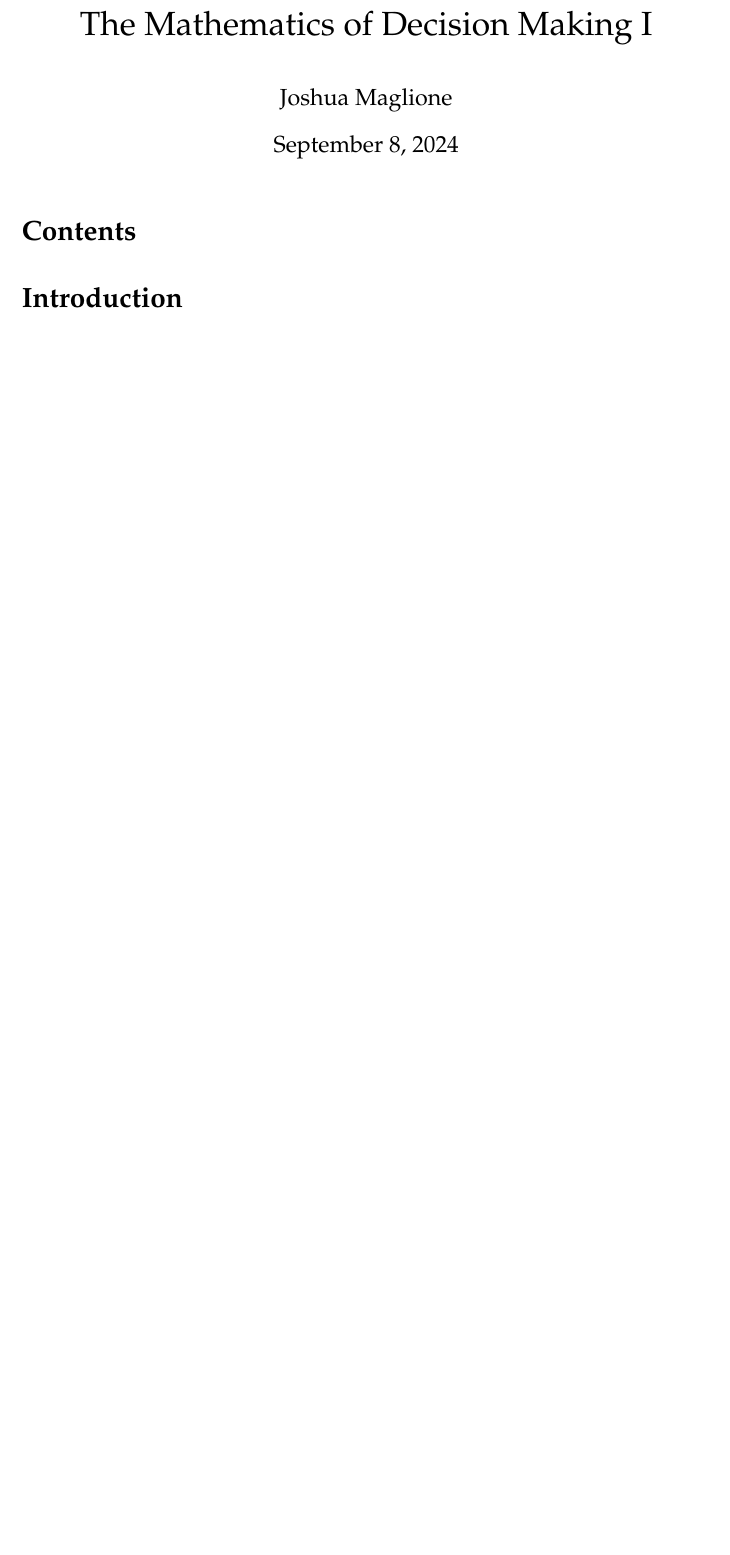
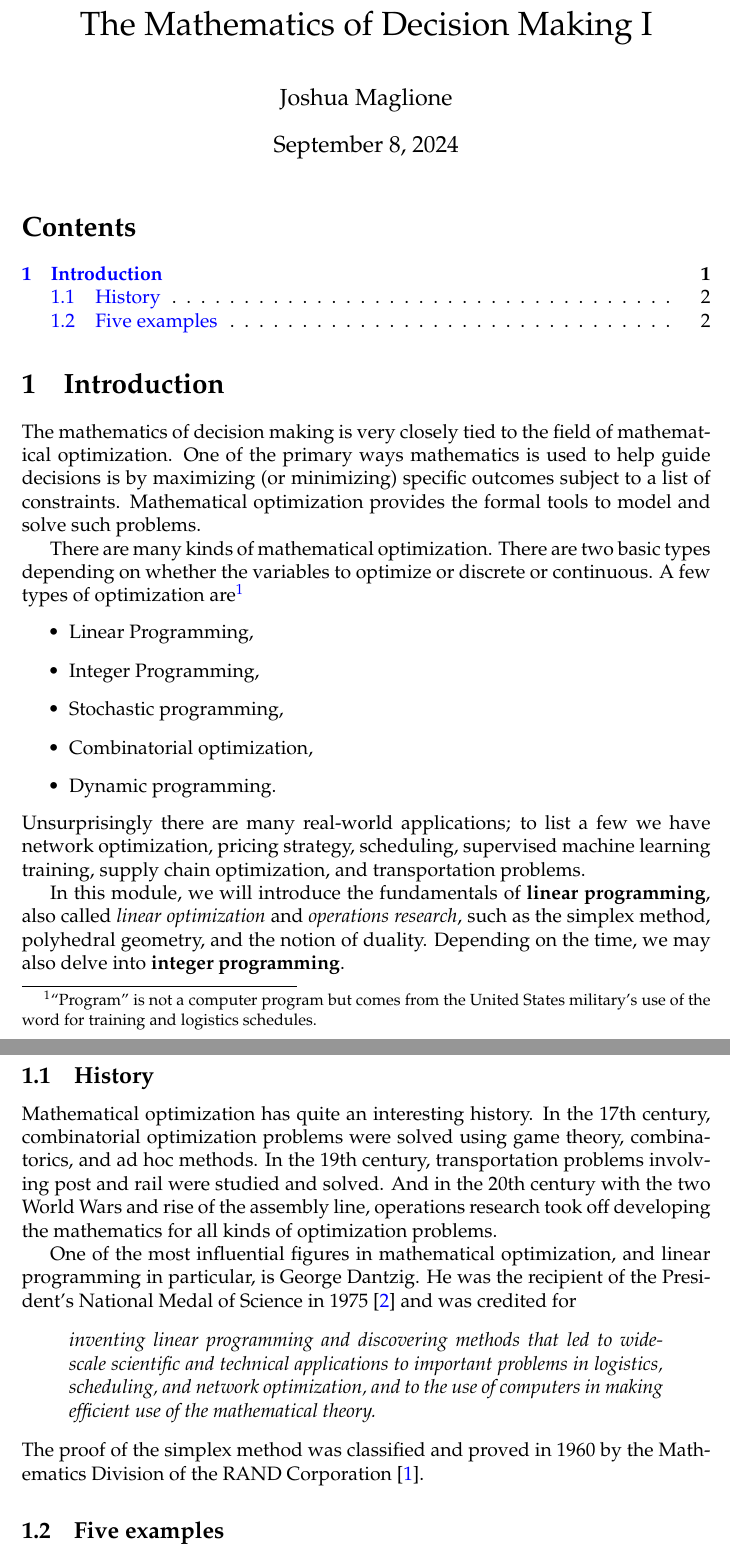
Before and after one commit to joshmaglione/MA437-Notes, a LaTeX document (Notes/LectureNotes.tex): part of the page before the commit and two parts of pages 1 and 2 of 3 after it, the two joined at a grey line, cut so that both start at the same text, the shorter picture padded with empty space. Compiled offline with pdfLaTeX.

Commit message:
Lecture notes first week

```diff
--- a/Notes/LectureNotes.tex
+++ b/Notes/LectureNotes.tex
@@ -69,7 +70,55 @@
 \maketitle
 \tableofcontents
 
-\section*{Introduction}
+\section{Introduction}
+
+The mathematics of decision making is very closely tied to the field of
+mathematical optimization. One of the primary ways mathematics is used to help
+guide decisions is by maximizing (or minimizing) specific outcomes subject to a
+list of constraints. Mathematical optimization provides the formal tools to
+model and solve such problems.
+
+There are many kinds of mathematical optimization. There are two basic types
+depending on whether the variables to optimize or discrete or continuous. A few
+types of optimization are\footnote{``Program'' is not a computer program but
+comes from the United States military's use of the word for training and
+logistics schedules.}
+\begin{itemize}
+	\item Linear Programming,
+	\item Integer Programming,
+	\item Stochastic programming,
+	\item Combinatorial optimization,
+	\item Dynamic programming.
+\end{itemize}
+Unsurprisingly there are many real-world applications; to list a few we have
+network optimization, pricing strategy, scheduling, supervised machine learning
+training, supply chain optimization, and transportation problems.
+
+In this module, we will introduce the fundamentals of \textbf{linear
+programming}, also called \emph{linear optimization} and \emph{operations
+research}, such as the simplex method, polyhedral geometry, and the notion of
+duality. Depending on the time, we may also delve into \textbf{integer
+programming}.
+
+\subsection{History}
+
+Mathematical optimization has quite an interesting history. In the 17th century,
+combinatorial optimization problems were solved using game theory,
+combinatorics, and ad hoc methods. In the 19th century, transportation problems
+involving post and rail were studied and solved. And in the 20th century with
+the two World Wars and rise of the assembly line, operations research took off
+developing the mathematics for all kinds of optimization problems.
+
+One of the most influential figures in mathematical optimization, and linear
+programming in particular, is George Dantzig. He was the recipient of the
+President's National Medal of Science in 1975 \cite{NSF} and was credited for
+\begin{quote}
+	\emph{inventing linear programming and discovering methods that led to wide-scale scientific and technical applications to important problems in logistics, scheduling, and network optimization, and to the use of computers in making efficient use of the mathematical theory.}
+\end{quote}
+The proof of the simplex method was classified and proved in 1960 by the
+Mathematics Division of the RAND Corporation~\cite{SimplexMethod}.
+
+\subsection{Five examples}
 
 
 
```
Also changed, not shown: Notes/bibliography.bib (added, +13 -0 lines), Notes/LectureNotes.pdf, Notes/LectureNotes.tex (6 more changed lines).
